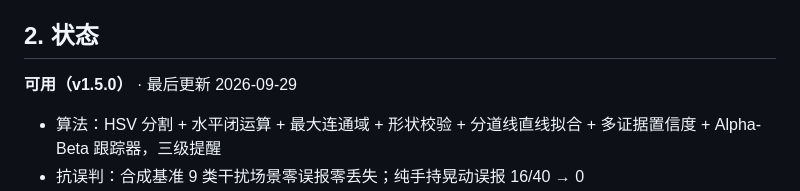
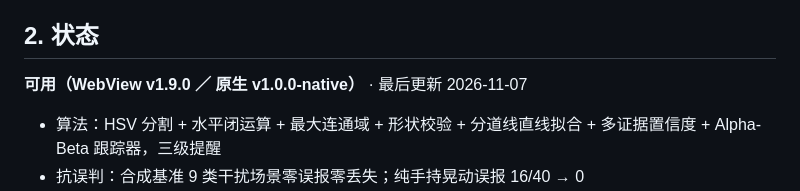
Before and after one commit to 1494948/track-lane-guard, a Markdown page: PROJECT.md, the part around the change. GitHub-like rendering.

Commit message:
docs: 状态更新为 WebView v1.9.0 / 原生 v1.0.0-native

```diff
--- a/PROJECT.md
+++ b/PROJECT.md
@@ -8,7 +8,7 @@
 
 ## 2. 状态
 
-**可用（v1.5.0）** · 最后更新 2026-09-29
+**可用（WebView v1.9.0 ／ 原生 v1.0.0-native）** · 最后更新 2026-11-07
 
 - 算法：HSV 分割 + 水平闭运算 + 最大连通域 + 形状校验 + 分道线直线拟合 +
   多证据置信度 + Alpha-Beta 跟踪器，三级提醒
```
